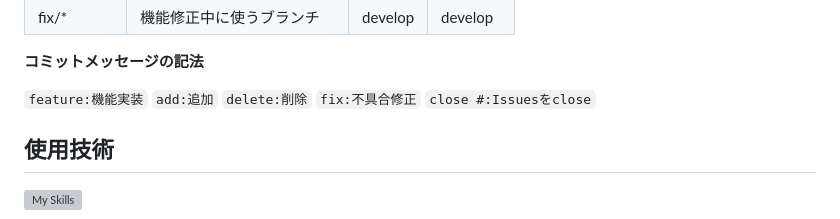
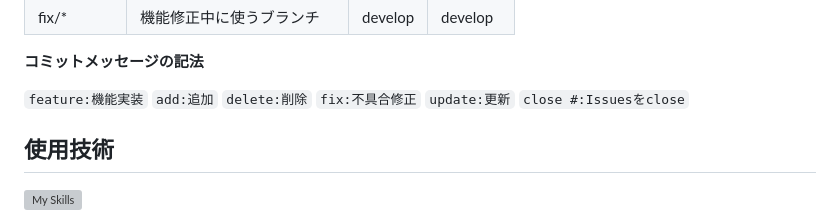
Before and after one commit to 3rarara/go_out_planning, a Markdown page: README.md, the part around the change. GitHub-like rendering; grey boxes are pictures that could not be loaded.

```diff
--- a/README.md
+++ b/README.md
@@ -63,6 +63,7 @@ __コミットメッセージの記法__
 `add:追加`
 `delete:削除`
 `fix:不具合修正`
+`update:更新`
 `close #:Issuesをclose`
 
 ## 使用技術
```
